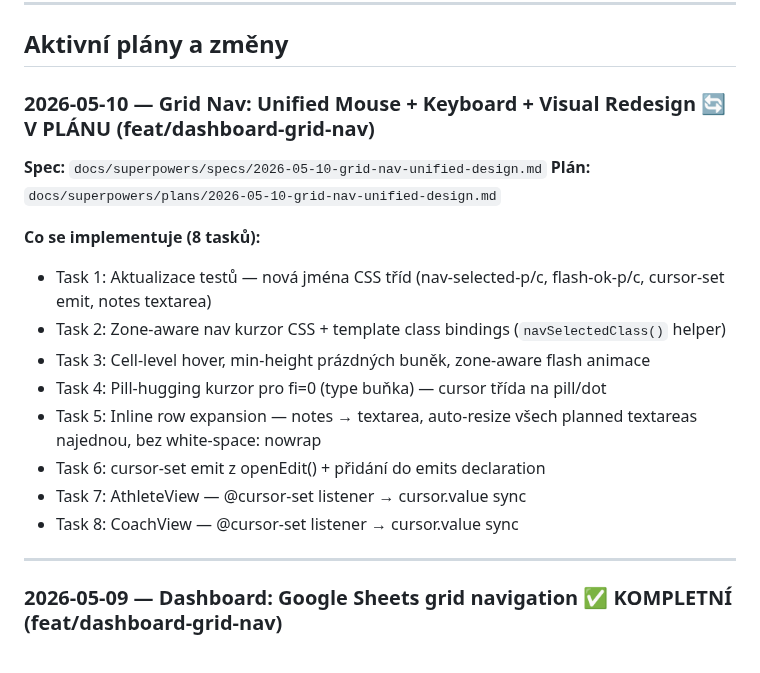
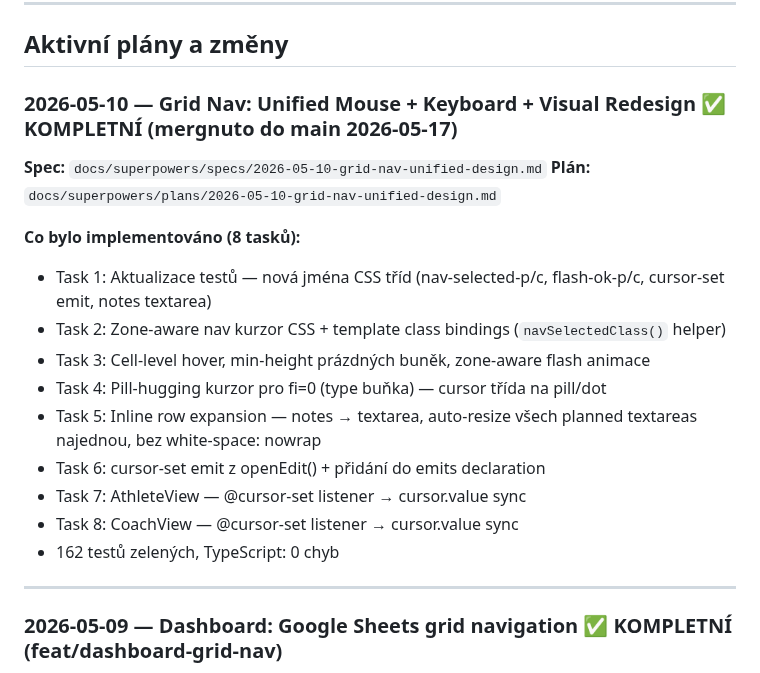
Before and after one commit to gyarab/enduroBuddy, a Markdown page: CLAUDE.md, the part around the change. GitHub-like rendering.

Commit message:
docs: mark grid nav unified redesign as complete in CLAUDE.md

```diff
--- a/CLAUDE.md
+++ b/CLAUDE.md
@@ -220,12 +220,12 @@ Spec: `docs/superpowers/specs/2026-04-18-nuxt-migration-design.md`
 
 ## Aktivní plány a změny
 
-### 2026-05-10 — Grid Nav: Unified Mouse + Keyboard + Visual Redesign 🔄 V PLÁNU (feat/dashboard-grid-nav)
+### 2026-05-10 — Grid Nav: Unified Mouse + Keyboard + Visual Redesign ✅ KOMPLETNÍ (mergnuto do main 2026-05-17)
 
 **Spec:** `docs/superpowers/specs/2026-05-10-grid-nav-unified-design.md`
 **Plán:** `docs/superpowers/plans/2026-05-10-grid-nav-unified-design.md`
 
-**Co se implementuje (8 tasků):**
+**Co bylo implementováno (8 tasků):**
 - Task 1: Aktualizace testů — nová jména CSS tříd (nav-selected-p/c, flash-ok-p/c, cursor-set emit, notes textarea)
 - Task 2: Zone-aware nav kurzor CSS + template class bindings (`navSelectedClass()` helper)
 - Task 3: Cell-level hover, min-height prázdných buněk, zone-aware flash animace
@@ -234,6 +234,7 @@ Spec: `docs/superpowers/specs/2026-04-18-nuxt-migration-design.md`
 - Task 6: cursor-set emit z openEdit() + přidání do emits declaration
 - Task 7: AthleteView — @cursor-set listener → cursor.value sync
 - Task 8: CoachView — @cursor-set listener → cursor.value sync
+- 162 testů zelených, TypeScript: 0 chyb
 
 ---
 
```
